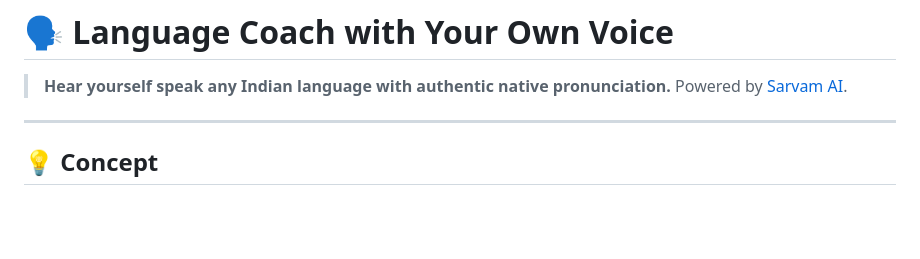
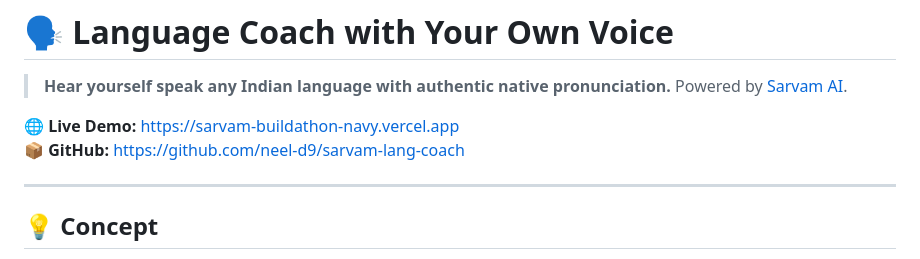
Before and after one commit to neel-d9/sarvam-lang-coach, a Markdown page: README.md, the part around the change. GitHub-like rendering; blank space fills up the shorter version.

Commit message:
Add live Vercel deployment link to README

```diff
--- a/README.md
+++ b/README.md
@@ -1,6 +1,9 @@
 # 🗣️ Language Coach with Your Own Voice
 
 > **Hear yourself speak any Indian language with authentic native pronunciation.** Powered by [Sarvam AI](https://www.sarvam.ai/).
+
+🌐 **Live Demo:** [https://sarvam-buildathon-navy.vercel.app](https://sarvam-buildathon-navy.vercel.app)
+📦 **GitHub:** [https://github.com/neel-d9/sarvam-lang-coach](https://github.com/neel-d9/sarvam-lang-coach)
 
 ---
 
```
